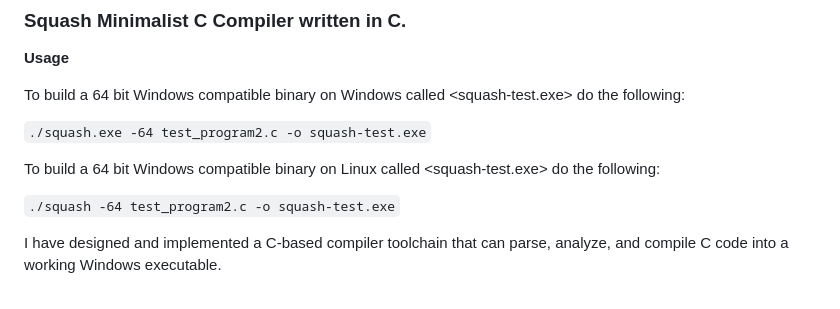
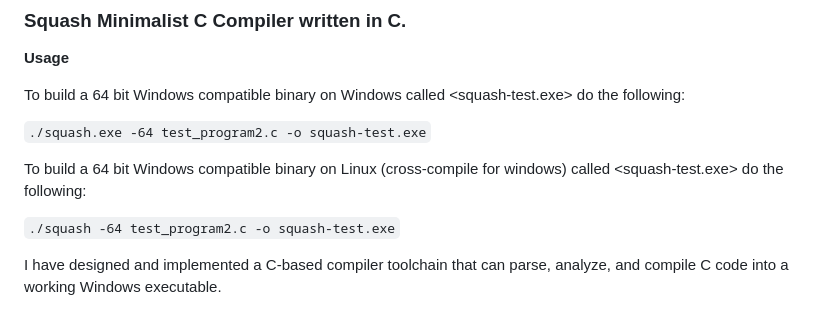
Before and after one commit to geralltf/squash_compiler, a Markdown page: README.md, the part around the change. GitHub-like rendering.

```diff
--- a/README.md
+++ b/README.md
@@ -6,7 +6,7 @@ To build a 64 bit Windows compatible binary on Windows called <squash-test.exe>
 
 `./squash.exe -64 test_program2.c -o squash-test.exe`
 
-To build a 64 bit Windows compatible binary on Linux called <squash-test.exe> do the following:
+To build a 64 bit Windows compatible binary on Linux (cross-compile for windows) called <squash-test.exe> do the following:
 
 `./squash -64 test_program2.c -o squash-test.exe`
 
```
